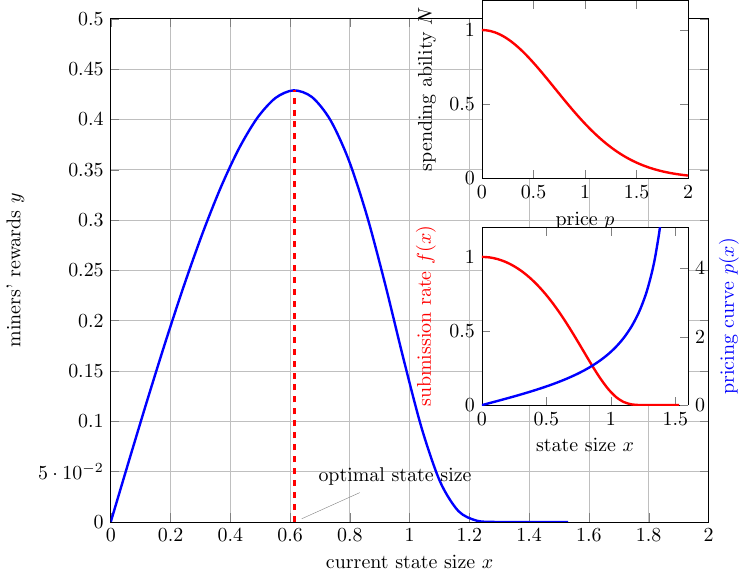
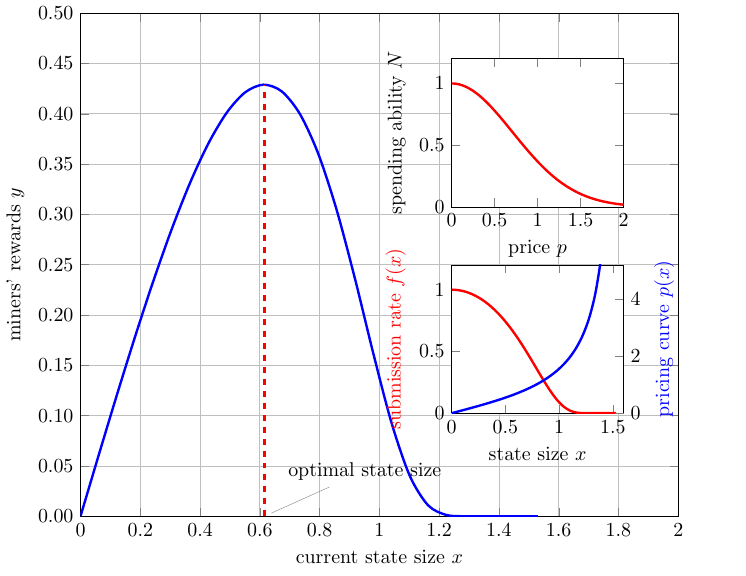
Before and after one commit to ergoplatform/spacefees, a LaTeX figure (fc18/figures/rewards.tex): the whole page. Compiled offline with pdfLaTeX.

Commit message:
cosmetics on plots

```diff
--- a/fc18/figures/rewards.tex
+++ b/fc18/figures/rewards.tex
@@ -6,11 +6,18 @@
     \begin{tikzpicture}
         \def\overallwidth{\textwidth}
         \def\xshift{.54*\overallwidth}
-        \def\xwidth{.3*\overallwidth}
-        \def\yshifta{.5*\overallwidth}
-        \def\yshiftb{.17*\overallwidth}
+        \def\xwidth{.25*\overallwidth}
+        \def\yshifta{.45*\overallwidth}
+        \def\yshiftb{.15*\overallwidth}
 
         \begin{axis}[
+                y tick label style={
+                    /pgf/number format/.cd,
+                    fixed,
+                    fixed zerofill,
+                    precision=2,
+                    /tikz/.cd
+                },
                 width=\overallwidth,
                 domain=-1:1,
                 xmin=0, xmax=2,
```
Also changed, not shown: fc18/figures/max_est.tex (+1 -1 lines), fc18/sse.tex (+2 -0 lines), fc18/figures/dynamics.pdf, fc18/figures/rewards.pdf, fc18/sse.pdf.
